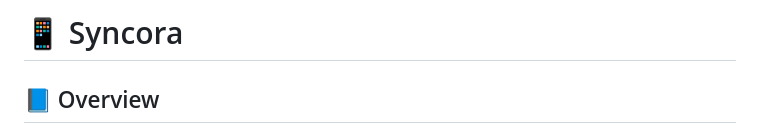
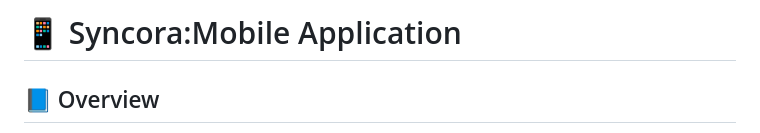
Before and after one commit to rumaisafatima/Syncora_app, a Markdown page: README.md, the part around the change. GitHub-like rendering.

```diff
--- a/README.md
+++ b/README.md
@@ -1,4 +1,4 @@
-# 📱 Syncora
+# 📱 Syncora:Mobile Application
 
 ## 📘 Overview
 
```
